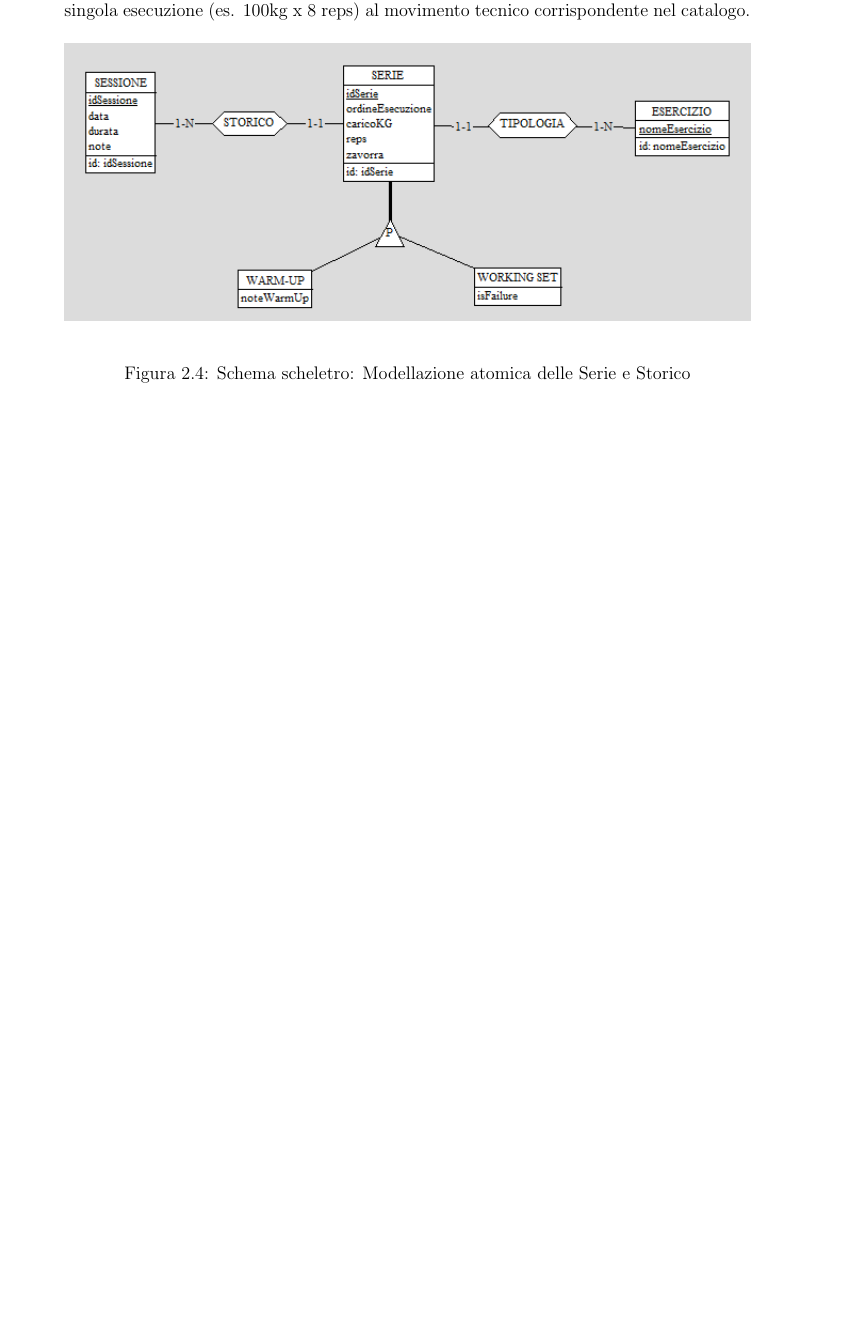
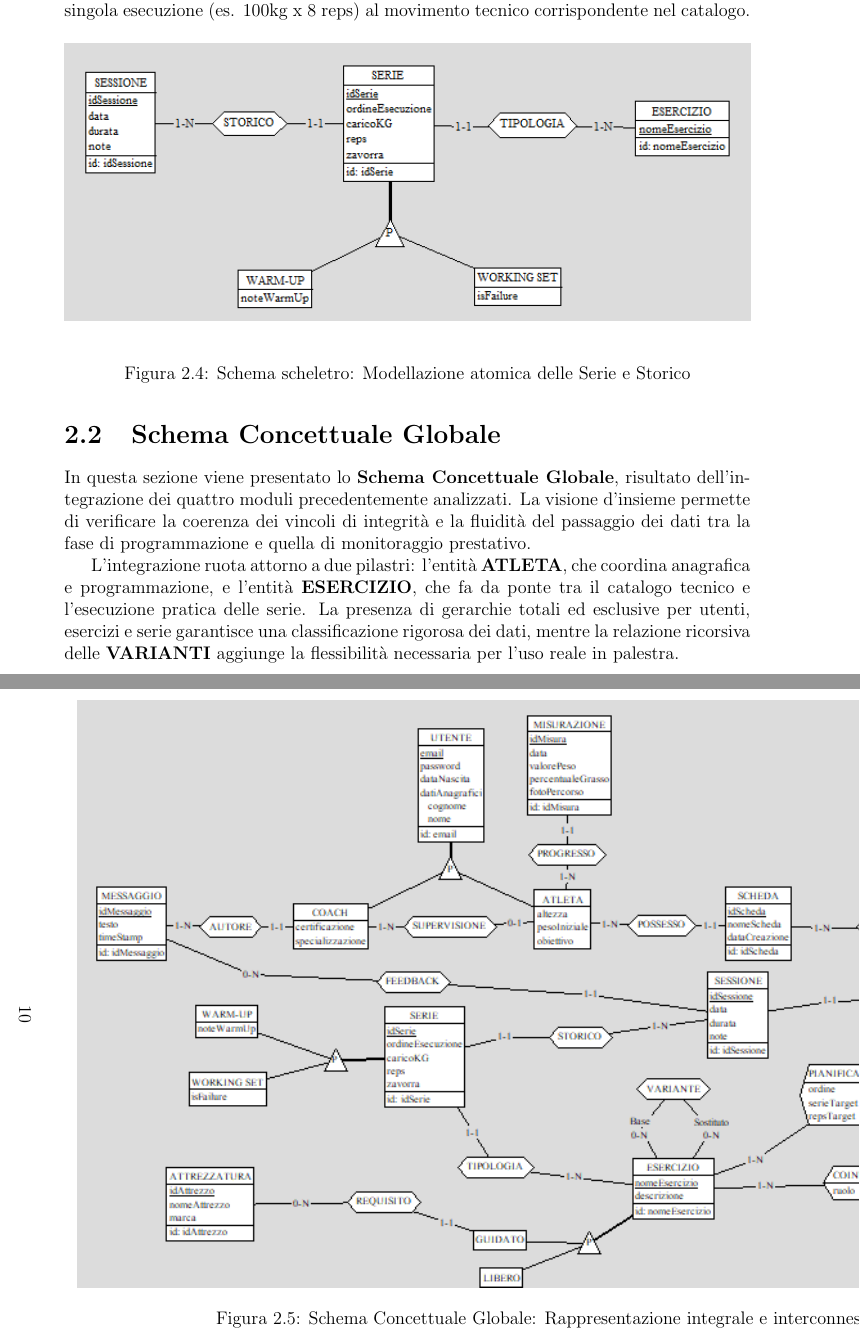
Before and after one commit to Federicolocaa/WorkoutTracker-DB-Project, a LaTeX document (doc/Gruppo2954_Relazione.tex): part of page 10 of 10 before the commit and two parts of pages 10 and 11 of 11 after it, the two joined at a grey line, cut so that both start at the same text, the shorter picture padded with empty space. The pictures show the PDF file doc/Gruppo2954_Relazione.pdf that the author committed with the source.

Commit message:
Descrizione e diagramma e/r del punto 2.2 diagramma completo

```diff
--- a/doc/Gruppo2954_Relazione.tex
+++ b/doc/Gruppo2954_Relazione.tex
@@ -188,4 +189,20 @@ La serie è legata alla \textbf{SESSIONE} tramite la relazione \textbf{STORICO}
     \caption{Schema scheletro: Modellazione atomica delle Serie e Storico}
 \end{figure}
 
+\section{Schema Concettuale Globale}
+In questa sezione viene presentato lo \textbf{Schema Concettuale Globale}, risultato dell'integrazione dei quattro moduli precedentemente analizzati. La visione d'insieme permette di verificare la coerenza dei vincoli di integrità e la fluidità del passaggio dei dati tra la fase di programmazione e quella di monitoraggio prestativo.
+
+L'integrazione ruota attorno a due pilastri: l'entità \textbf{ATLETA}, che coordina anagrafica e programmazione, e l'entità \textbf{ESERCIZIO}, che fa da ponte tra il catalogo tecnico e l'esecuzione pratica delle serie. La presenza di gerarchie totali ed esclusive per utenti, esercizi e serie garantisce una classificazione rigorosa dei dati, mentre la relazione ricorsiva delle \textbf{VARIANTI} aggiunge la flessibilità necessaria per l'uso reale in palestra.
+
+\newpage
+\begin{landscape}
+\begin{figure}[p] % [p] lo mette in una pagina a sé stante
+    \centering
+    % Regola la larghezza al 100% della 'testo-altezza' (che ora è la larghezza)
+    \includegraphics[width=1.5\textheight, height=1.3\textwidth, keepaspectratio]{images/2.2_db.png}
+    \caption{Schema Concettuale Globale: Rappresentazione integrale e interconnessa del dominio}
+\end{figure}
+\end{landscape}
+\newpage
+
 \end{document}
```
Also changed, not shown: doc/Gruppo2954_Relazione.pdf, doc/images/2.2_db.png (added), doc/Gruppo2954_Relazione.tex (1 more changed lines).
